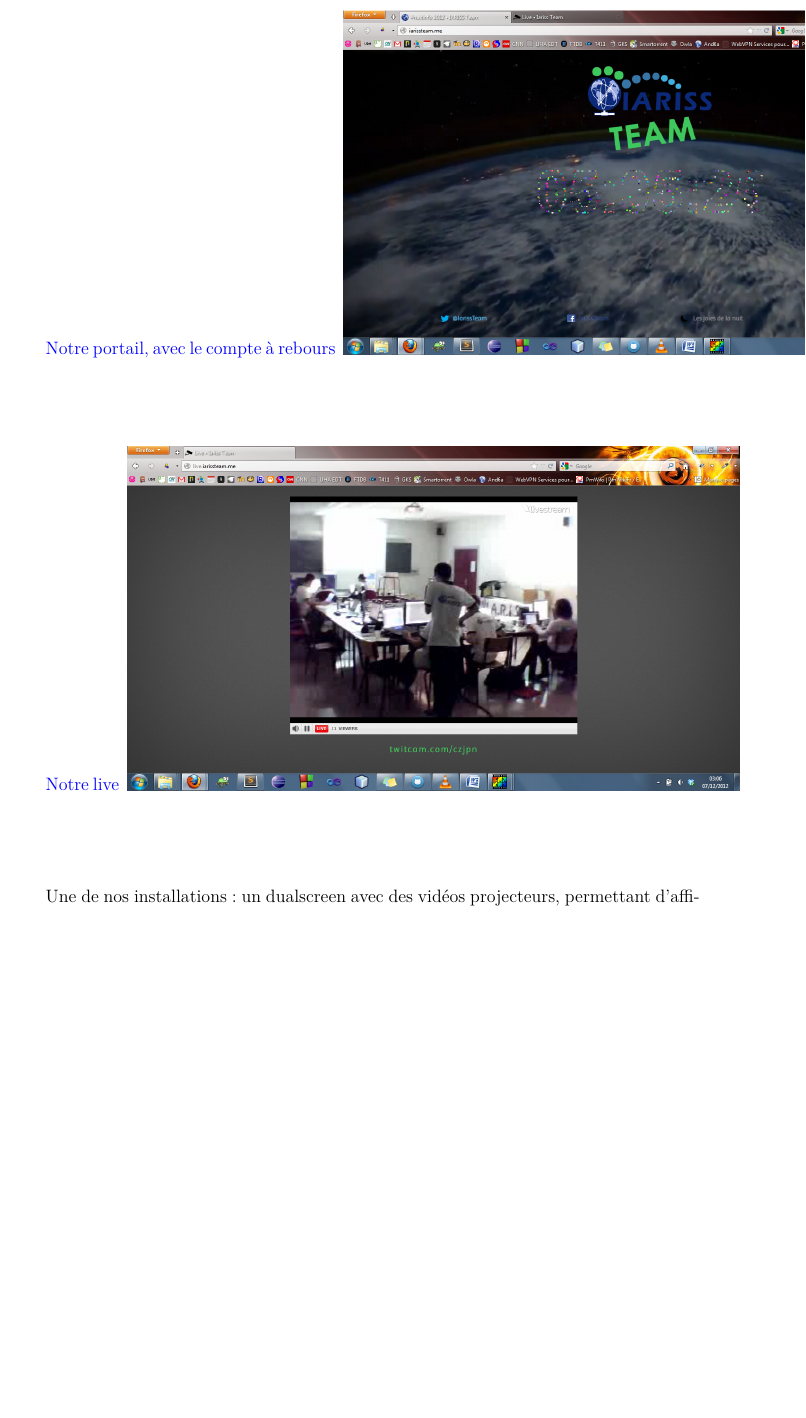
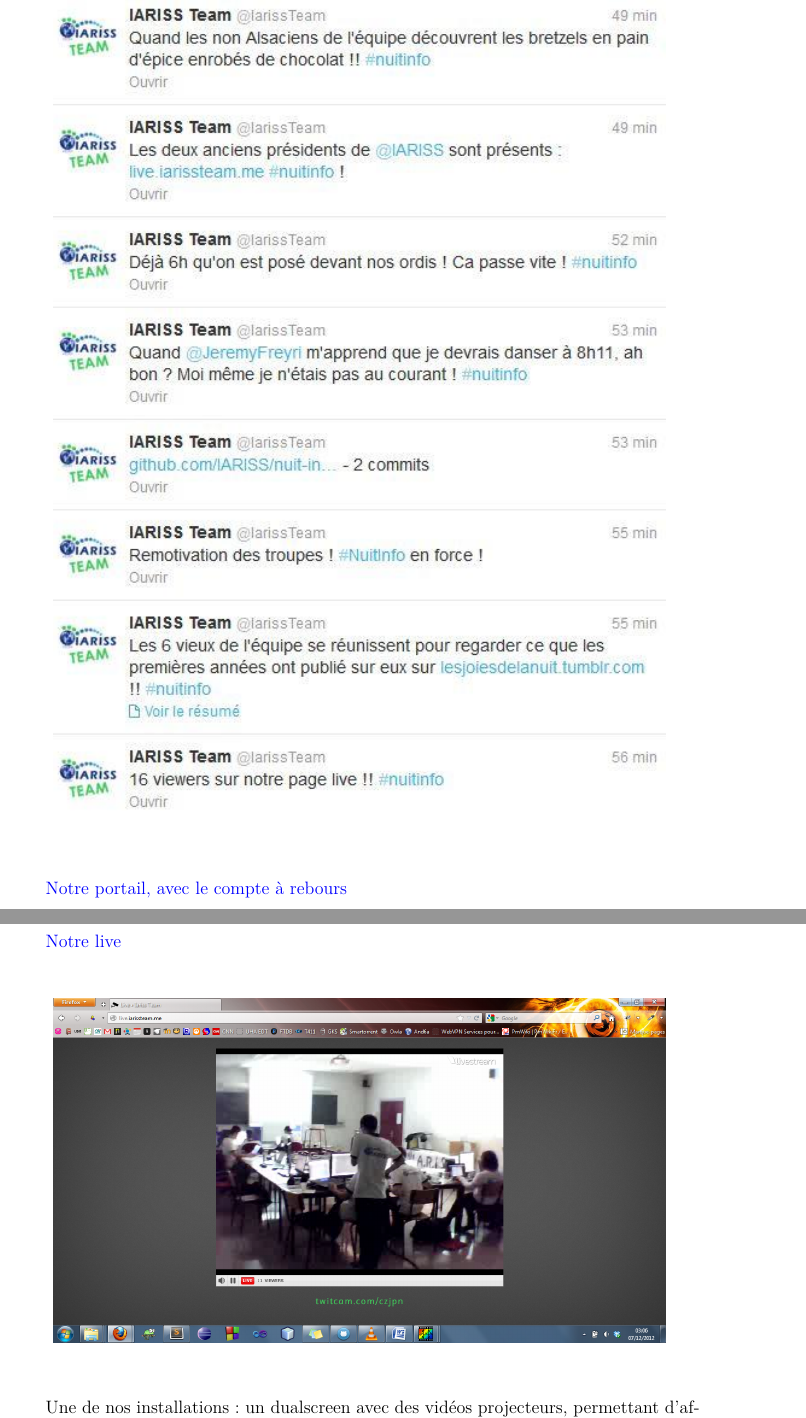
Before and after one commit to IARISS/nuit-info-2012-communication, a LaTeX document (rapports/Super Original/Super Original.tex): part of page 4 of 6 before the commit and two parts of pages 3 and 4 of 6 after it, the two joined at a grey line, cut so that both start at the same text, the shorter picture padded with empty space. Compiled offline with pdfLaTeX.

Commit message:
maj rapport original

```diff
--- a/rapports/Super Original/Super Original.tex
+++ b/rapports/Super Original/Super Original.tex
@@ -74,9 +74,12 @@
 \section{Exemple d'action et quelques photos : }
 \href{https://twitter.com/}{Twitter}
 \espace{}
+\begin{center}
 \includegraphics[width=.9\textwidth, keepaspectratio=true]{img/twitter.png}
+\end{center}
 \espace{}
 
 \href{http://iarissteam.me/}{Notre portail, avec le compte à rebours}
 \espace{}
+\begin{center}
 \includegraphics[width=.9\textwidth, keepaspectratio=true]{img/portail.png}
@@ -84,9 +88,12 @@
 
 \href{http://live.iarissteam.me/}{Notre live}
 \espace{}
+\begin{center}
 \includegraphics[width=.9\textwidth, keepaspectratio=true]{img/live.png}
+\end{center}
 \espace{}
 
 Une de nos installations : un dualscreen avec des vidéos projecteurs, permettant d'afficher simultanéement Twitter et notre portail ou notre live par exemple.
 \espace{}
+\begin{center}
 \includegraphics[width=.9\textwidth, keepaspectratio=true]{img/photo1.png}
```
Also changed, not shown: rapports/Super Original/Super Original.tex (4 more changed lines).
